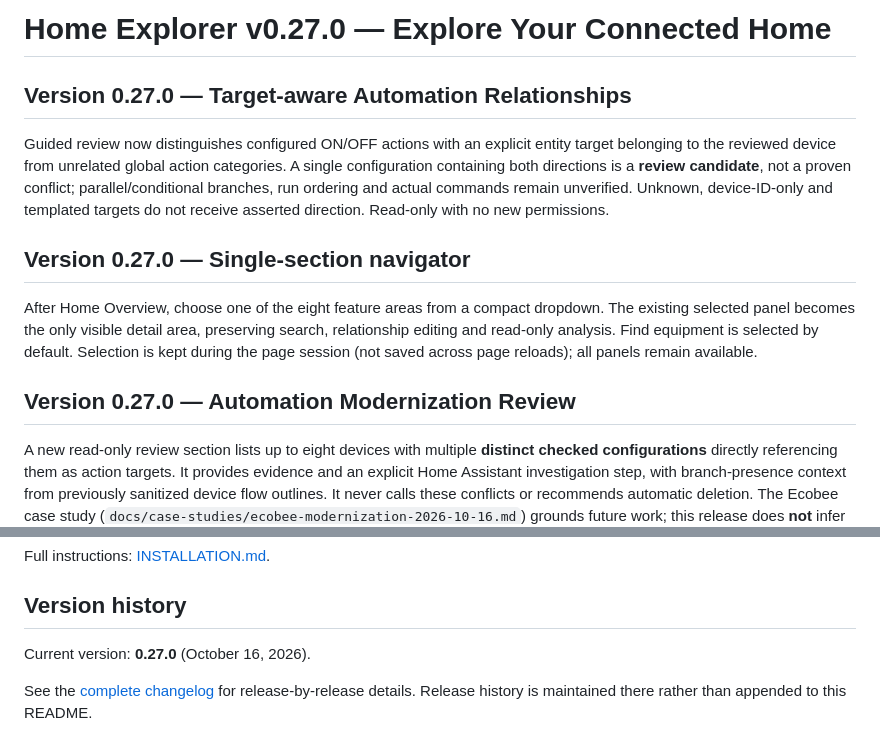
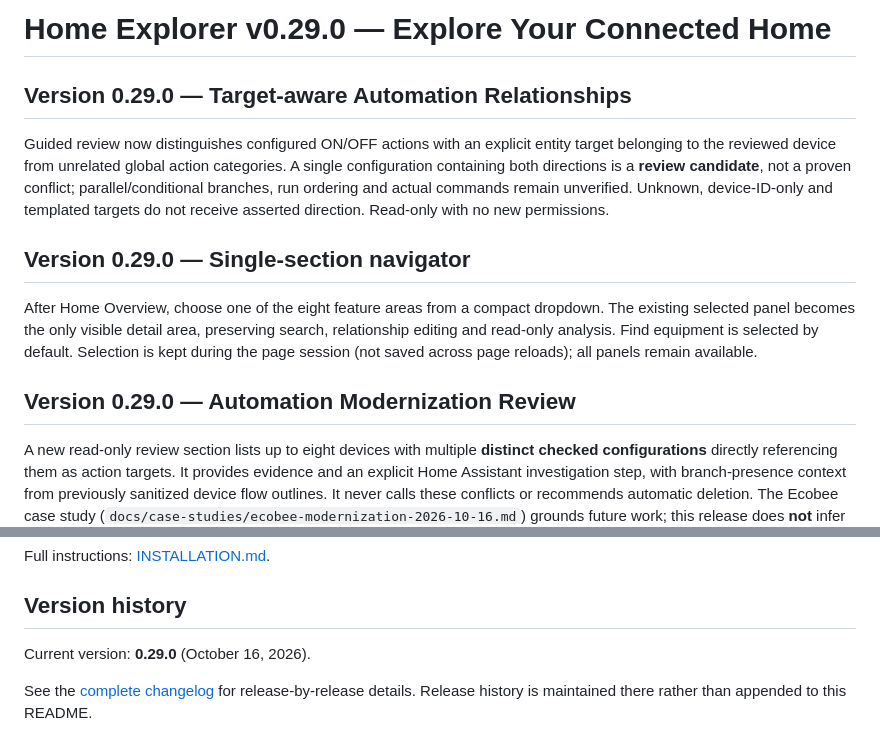
Before and after one commit to gazunni/home_explorer, a Markdown page: README.md, 2 parts joined by grey strips. GitHub-like rendering.

Commit message:
v0.29.0: privacy-aware automation identification

```diff
--- a/README.md
+++ b/README.md
@@ -1,16 +1,16 @@
-# Home Explorer v0.27.0 — Explore Your Connected Home
+# Home Explorer v0.29.0 — Explore Your Connected Home
 
-## Version 0.27.0 — Target-aware Automation Relationships
+## Version 0.29.0 — Target-aware Automation Relationships
 
 Guided review now distinguishes configured ON/OFF actions with an explicit entity target belonging to the reviewed device from unrelated global action categories. A single configuration containing both directions is a **review candidate**, not a proven conflict; parallel/conditional branches, run ordering and actual commands remain unverified. Unknown, device-ID-only and templated targets do not receive asserted direction. Read-only with no new permissions.
 
 
-## Version 0.27.0 — Single-section navigator
+## Version 0.29.0 — Single-section navigator
 
 After Home Overview, choose one of the eight feature areas from a compact dropdown. The existing selected panel becomes the only visible detail area, preserving search, relationship editing and read-only analysis. Find equipment is selected by default. Selection is kept during the page session (not saved across page reloads); all panels remain available.
 
 
-## Version 0.27.0 — Automation Modernization Review
+## Version 0.29.0 — Automation Modernization Review
 
 A new read-only review section lists up to eight devices with multiple **distinct checked configurations** directly referencing them as action targets. It provides evidence and an explicit Home Assistant investigation step, with branch-presence context from previously sanitized device flow outlines. It never calls these conflicts or recommends automatic deletion. The Ecobee case study (`docs/case-studies/ecobee-modernization-2026-10-16.md`) grounds future work; this release does **not** infer automation purpose, timing, thresholds or runtime causality, and cannot perform a full Ecobee-style consolidation automatically.
 
@@ -86,7 +86,7 @@ Full instructions: [INSTALLATION.md](INSTALLATION.md).
 
 ## Version history
 
-Current version: **0.27.0** (October 16, 2026).
+Current version: **0.29.0** (October 16, 2026).
 
 See the [complete changelog](home_explorer/CHANGELOG.md) for release-by-release details. Release history is maintained there rather than appended to this README.
 
```
